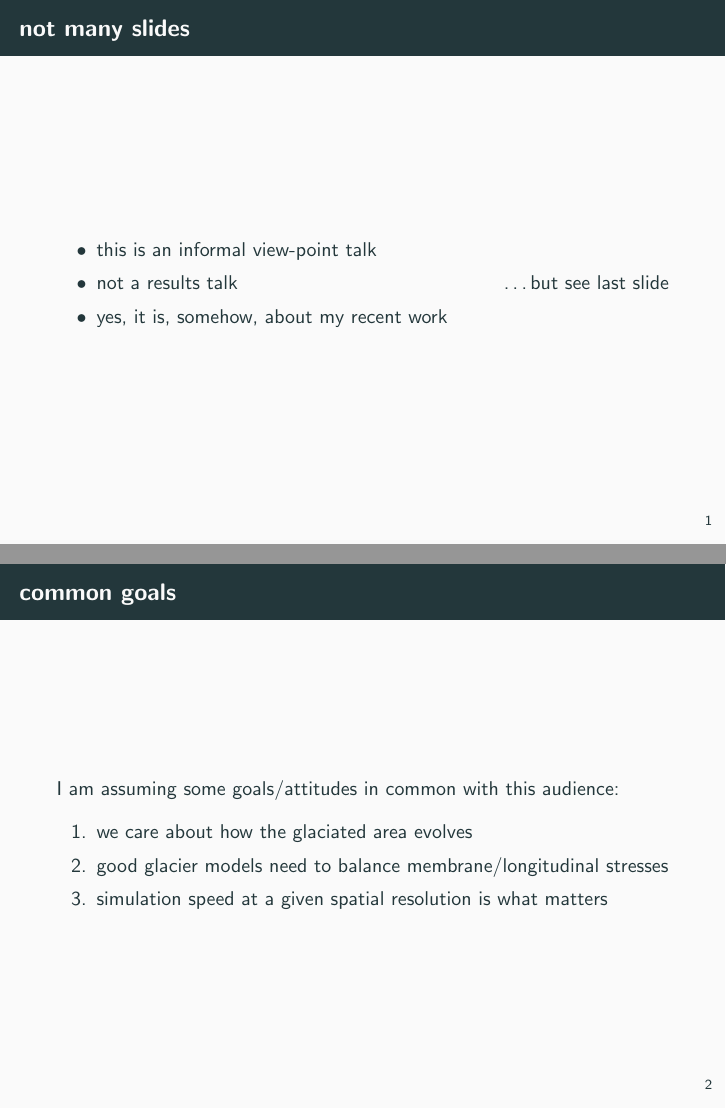
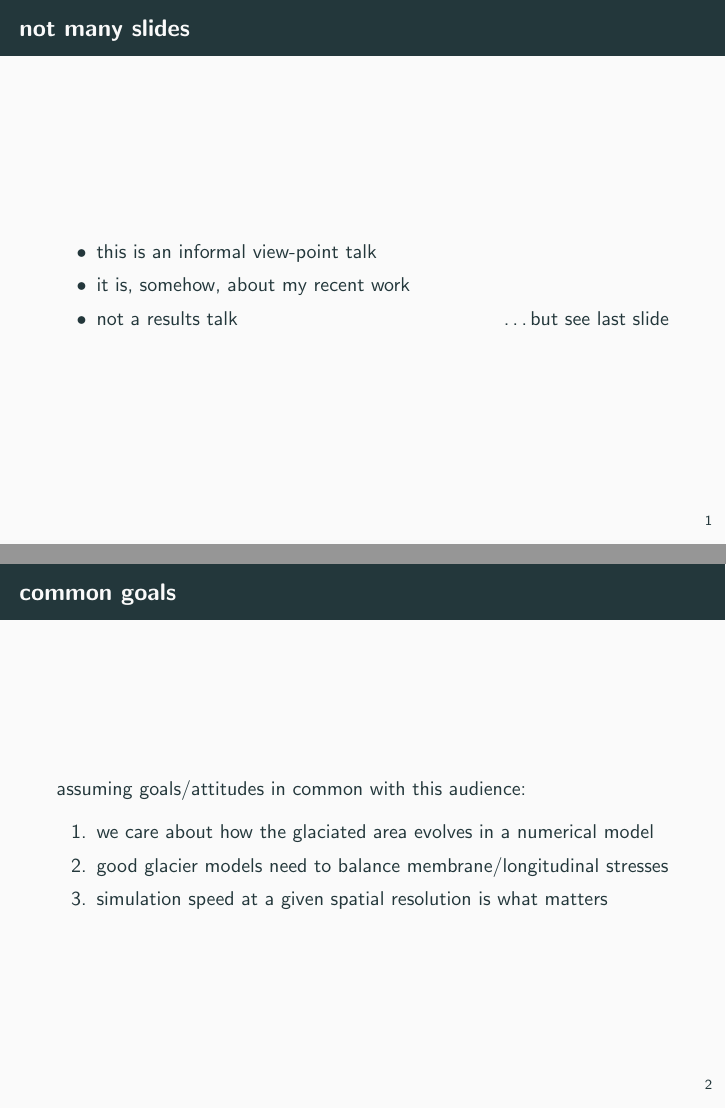
Before and after one commit to bueler/glacier-fe-estimate, LaTeX slides (talk/NWG24/slides.tex): pages 3 and 4 of 10, joined at a grey line. Compiled offline with pdfLaTeX.

Commit message:
small wording

```diff
--- a/talk/NWG24/slides.tex
+++ b/talk/NWG24/slides.tex
@@ -95,17 +95,17 @@
 
 \begin{itemize}
 \item this is an informal view-point talk
+\item it is, somehow, about my recent work
 \item<2> not a results talk \hfill \dots but see last slide
-\item<2> yes, it is, somehow, about my recent work
 \end{itemize}
 \end{frame}
 
 
 \begin{frame}{common goals}
 
-I am assuming some goals/attitudes in common with this audience:
+assuming goals/attitudes in common with this audience:
 \begin{enumerate}
-\item we care about how the glaciated area evolves
+\item we care about how the glaciated area evolves in a numerical model
 \item good glacier models need to balance membrane/longitudinal stresses
 \item simulation speed at a given spatial resolution is what matters
 \end{enumerate}
```
